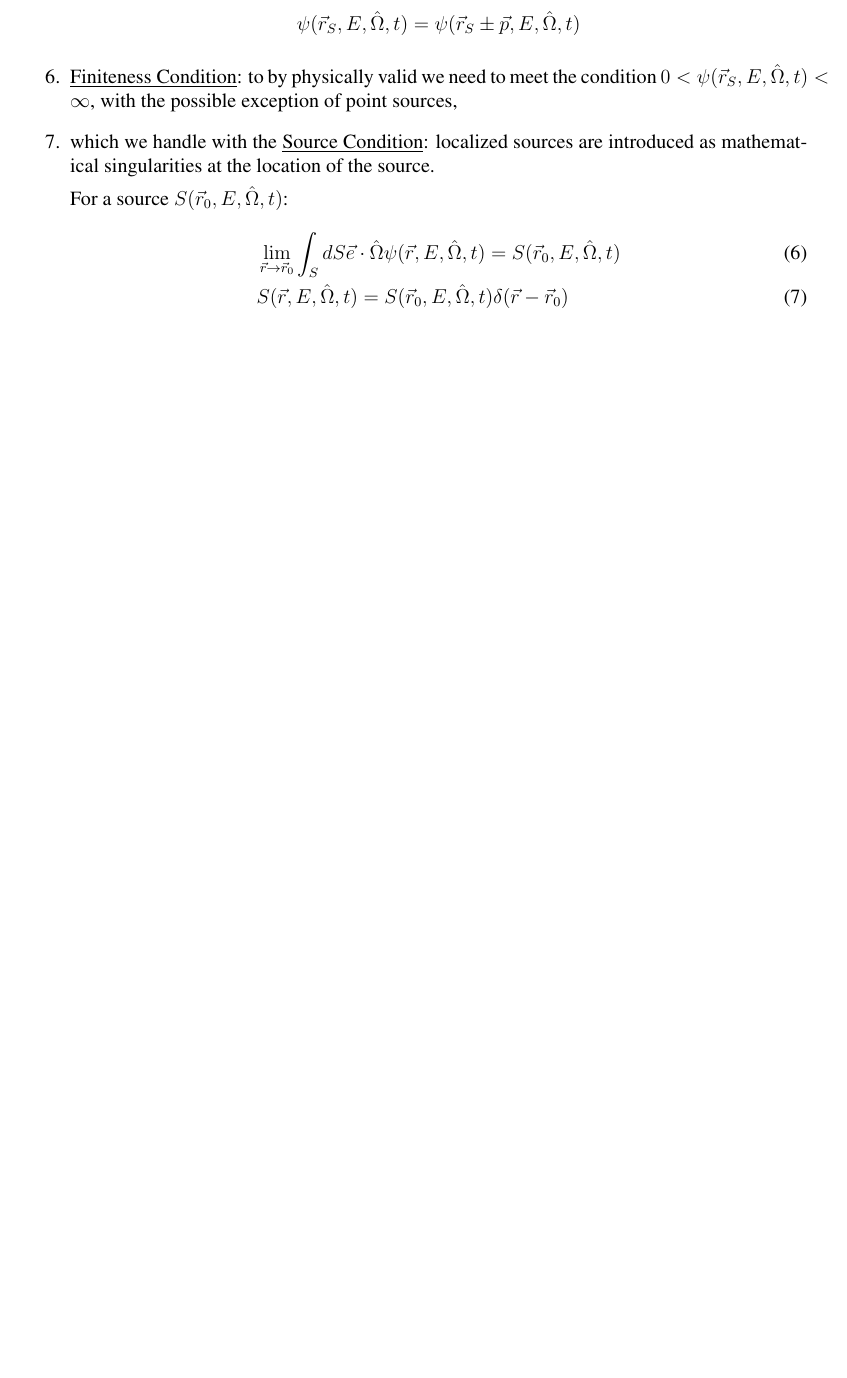
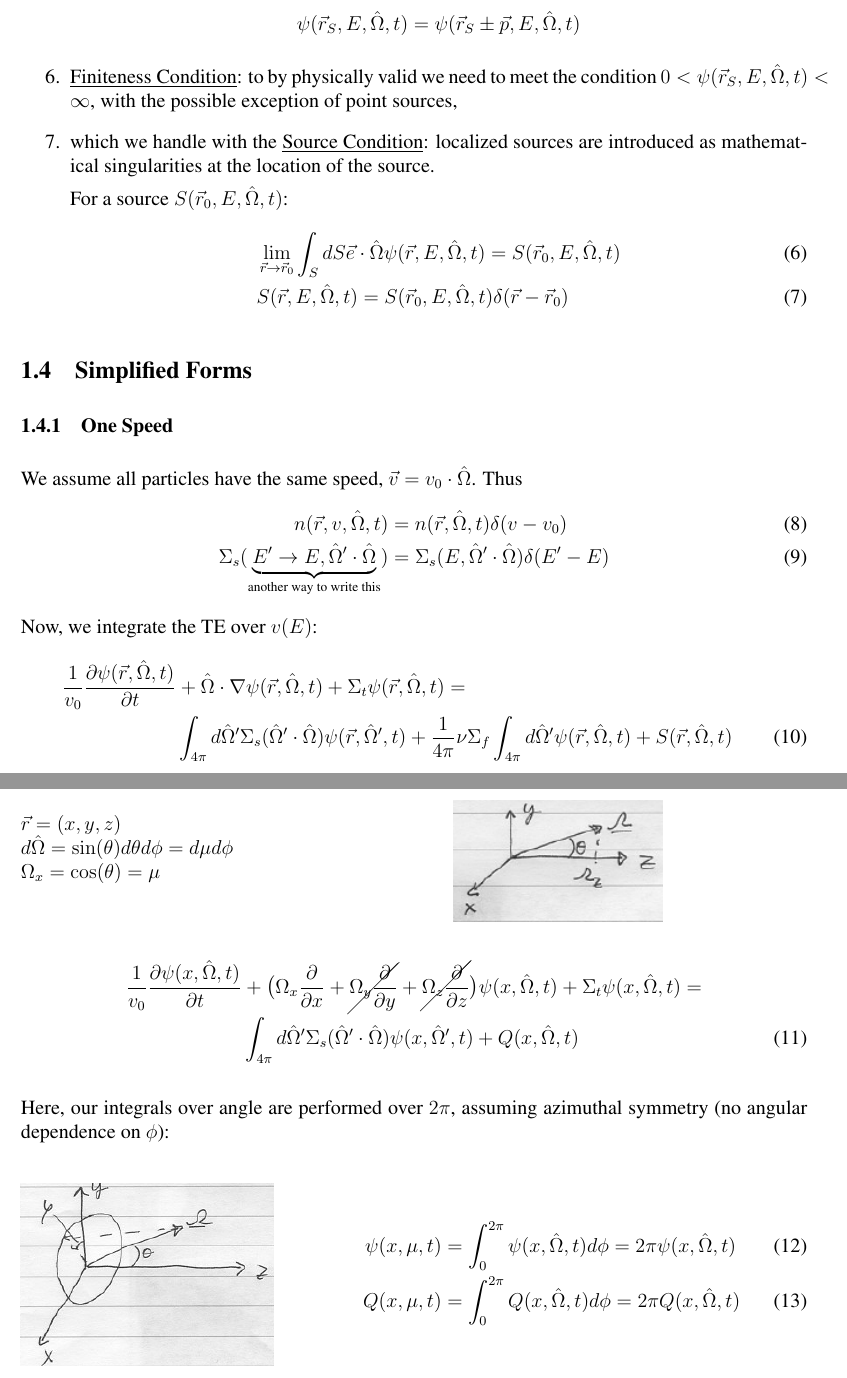
Before and after one commit to rachelslaybaugh/NE155, a LaTeX document (TE-DE/TE-DE-in-depth.tex): part of page 8 of 8 before the commit and two parts of pages 8 and 9 of 9 after it, the two joined at a grey line, cut so that both start at the same text, the shorter picture padded with empty space. Compiled offline with pdfLaTeX.

Commit message:
adding simplifications; part way through one speed, one D

```diff
--- a/TE-DE/TE-DE-in-depth.tex
+++ b/TE-DE/TE-DE-in-depth.tex
@@ -39,6 +39,7 @@
 \usepackage{array}
 
 \usepackage[pdftex]{hyperref}
+\usepackage{cancel}
 
 \newcommand{\nth}{n\ensuremath{^{\text{th}}} }
 \newcommand{\ve}[1]{\ensuremath{\mathbf{#1}}}
@@ -330,4 +331,70 @@ For a source $S(\vec{r}_0, E, \vOmega, t)$:
 \end{align}
 \end{enumerate}
 
+
+%---------------------------------------------
+%---------------------------------------------
+\subsection{Simplified Forms}
+
+\subsubsection{One Speed}
+
+We assume all particles have the same speed, $\vec{v} = v_0 \cdot \vOmega$. Thus
+%
+\begin{align}
+n(\vec{r}, v, \vOmega, t) &= n(\vec{r}, \vOmega, t) \delta(v - v_0) \\
+\Sigma_s(\underbrace{E' \rightarrow E, \vOmega' \cdot \vOmega}_{\text{another way to write this}}) &= \Sigma_s(E,\vOmega' \cdot \vOmega)\delta(E' - E)
+\end{align}
+%
+Now, we integrate the TE over $v(E)$:
+\begin{align}
+\frac{1}{v_0}\frac{\partial \psi(\vec{r}, \vOmega, t)}{\partial t} &+
+\vOmega \cdot \nabla \psi(\vec{r}, \vOmega, t) +
+\Sigma_t \psi(\vec{r}, \vOmega, t) = \nonumber\\
+%
+& \int_{4\pi} d\vOmega' \Sigma_s(\vOmega' \cdot \vOmega) \psi(\vec{r}, \vOmega', t)  + \frac{1}{4\pi} \nu \Sigma_f \int_{4\pi} d\vOmega' \psi(\vec{r},  \vOmega, t) +
+S(\vec{r}, \vOmega, t)
+\end{align}
+
+%---------------------------------------------
+\subsubsection{One Speed, One Dimensional}
+
+\begin{minipage}{0.5\textwidth}
+$\vec{r} = (x, y, z)$
+
+$d\vOmega = \sin(\theta) d\theta	d\phi = d\mu d\phi$
+
+$\Omega_x = \cos(\theta) = \mu$
+\end{minipage} \hfill
+\begin{minipage}{0.45\textwidth}
+\begin{figure}[H]
+\includegraphics[height=1in]{1Dspace}
+%\caption{\label{fig:FixedCondition} Fixed Condition}
+\end{figure}
+\end{minipage}
+
+\begin{align}
+\frac{1}{v_0}\frac{\partial \psi(x, \vOmega, t)}{\partial t} &+
+\bigl(\Omega_x \frac{\partial}{\partial x} + \cancel{\Omega_y \frac{\partial}{\partial y}} + \cancel{\Omega_z \frac{\partial}{\partial z}} \bigr)\psi(x, \vOmega, t) +
+\Sigma_t \psi(x, \vOmega, t) = \nonumber\\
+%
+& \int_{4\pi} d\vOmega' \Sigma_s(\vOmega' \cdot \vOmega) \psi(x, \vOmega', t)  + Q(x, \vOmega, t)
+\end{align}
+
+Here, our integrals over angle are performed over $2\pi$, assuming azimuthal symmetry (no angular dependence on $\phi$):
+
+
+\begin{minipage}{0.3\textwidth}
+\begin{figure}[H]
+\includegraphics[height=1.5in]{AzimuthalSymmetry}
+%\caption{\label{fig:FixedCondition} Fixed Condition}
+\end{figure}
+\end{minipage} \hfill
+\begin{minipage}{0.65\textwidth}
+\begin{align}
+\psi(x, \mu, t) &= \int_0^{2\pi} \psi(x, \vOmega, t) d\phi = 2\pi \psi(x, \vOmega, t) \\
+Q(x, \mu, t) &= \int_0^{2\pi} Q(x, \vOmega, t) d\phi = 2\pi Q(x, \vOmega, t)
+\end{align}
+\end{minipage}
+
+
 \end{document}
```
Also changed, not shown: TE-DE/1Dspace.png (added), TE-DE/AzimuthalSymmetry.png (added), TE-DE/DifferentialArea.png (added), TE-DE/TE-DE-in-depth.tex (10 more changed lines).
